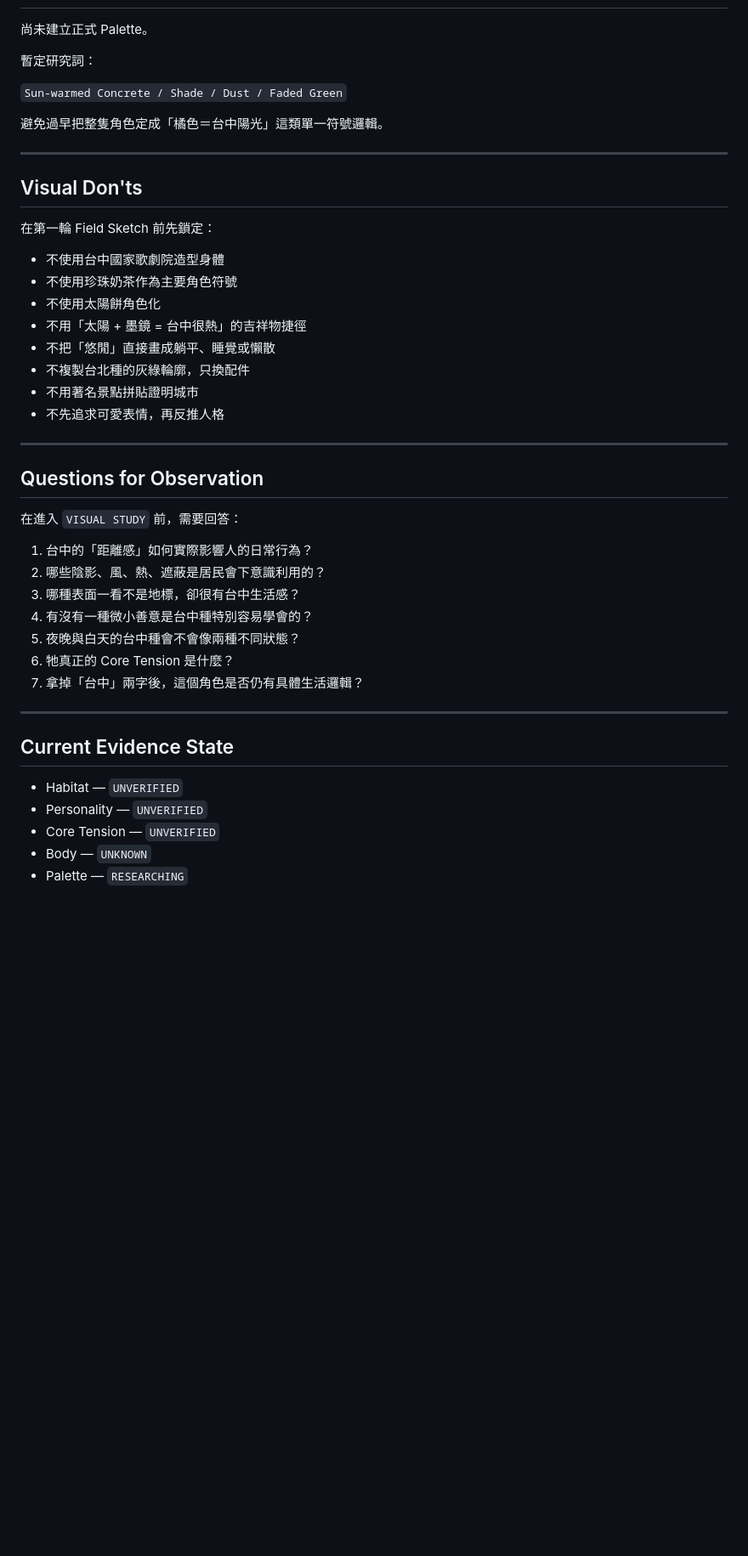
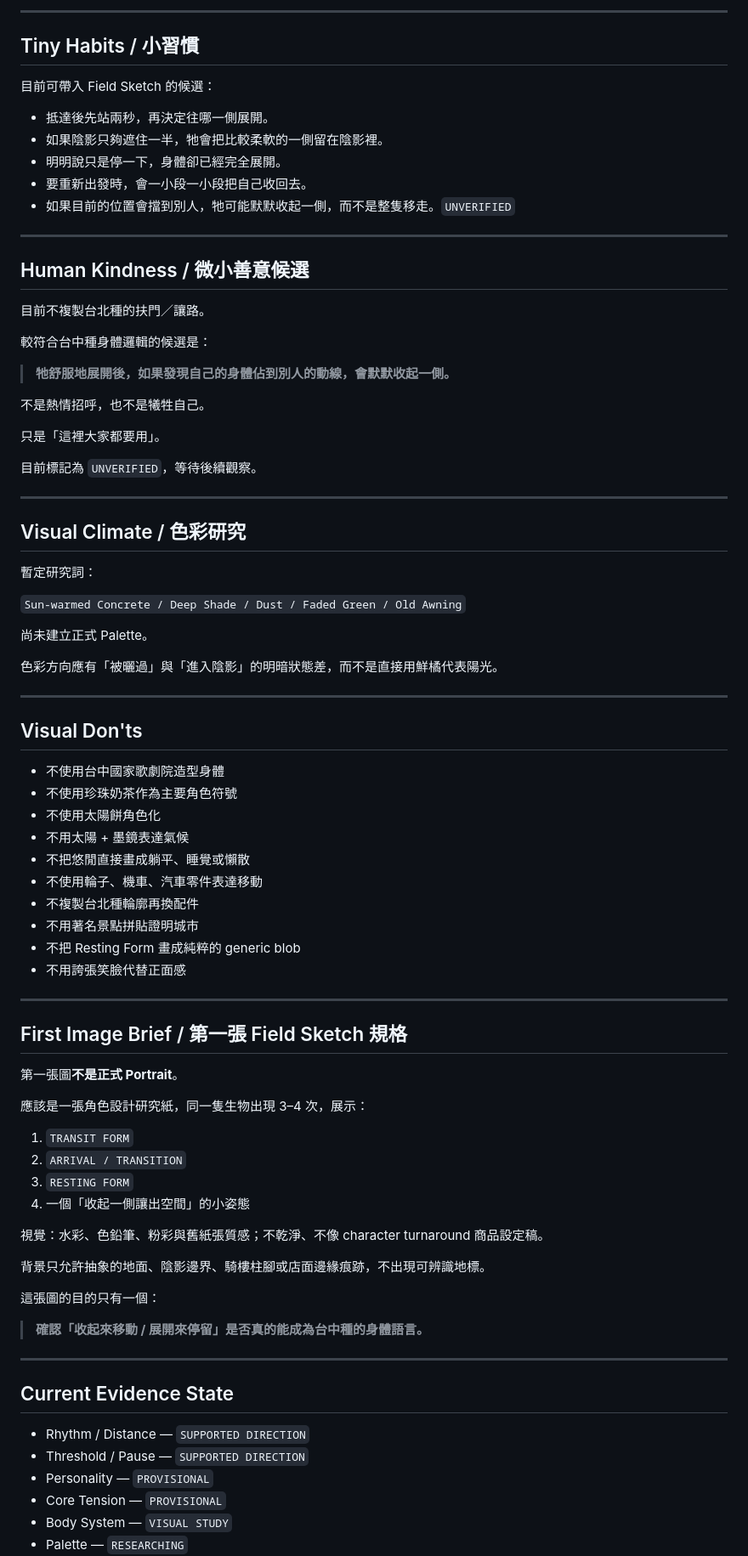
Before and after one commit to yazelin/city-monster-universe, a Markdown page: species/TW-002-taichung.md, the part around one of its changes. Shown at 85% size. Rendered like a GitHub page; blank space fills up the shorter version.

```diff
--- a/species/TW-002-taichung.md
+++ b/species/TW-002-taichung.md
@@ -108,47 +171,86 @@
+---
+
+## Tiny Habits / 小習慣
+
+目前可帶入 Field Sketch 的候選：
+
+- 抵達後先站兩秒，再決定往哪一側展開。
+- 如果陰影只夠遮住一半，牠會把比較柔軟的一側留在陰影裡。
+- 明明說只是停一下，身體卻已經完全展開。
+- 要重新出發時，會一小段一小段把自己收回去。
+- 如果目前的位置會擋到別人，牠可能默默收起一側，而不是整隻移走。`UNVERIFIED`
+
+---
+
+## Human Kindness / 微小善意候選
+
+目前不複製台北種的扶門／讓路。
+
+較符合台中種身體邏輯的候選是：
+
+> **牠舒服地展開後，如果發現自己的身體佔到別人的動線，會默默收起一側。**
+
+不是熱情招呼，也不是犧牲自己。
+
+只是「這裡大家都要用」。
+
+目前標記為 `UNVERIFIED`，等待後續觀察。
+
+---
+
+## Visual Climate / 色彩研究
+
+暫定研究詞：
+
+`Sun-warmed Concrete / Deep Shade / Dust / Faded Green / Old Awning`
 
 尚未建立正式 Palette。
 
-暫定研究詞：
-
-`Sun-warmed Concrete / Shade / Dust / Faded Green`
-
-避免過早把整隻角色定成「橘色＝台中陽光」這類單一符號邏輯。
+色彩方向應有「被曬過」與「進入陰影」的明暗狀態差，而不是直接用鮮橘代表陽光。
 
 ---
 
 ## Visual Don'ts
 
-在第一輪 Field Sketch 前先鎖定：
-
 - 不使用台中國家歌劇院造型身體
 - 不使用珍珠奶茶作為主要角色符號
 - 不使用太陽餅角色化
-- 不用「太陽 + 墨鏡 = 台中很熱」的吉祥物捷徑
-- 不把「悠閒」直接畫成躺平、睡覺或懶散
-- 不複製台北種的灰綠輪廓，只換配件
+- 不用太陽 + 墨鏡表達氣候
+- 不把悠閒直接畫成躺平、睡覺或懶散
+- 不使用輪子、機車、汽車零件表達移動
+- 不複製台北種輪廓再換配件
 - 不用著名景點拼貼證明城市
-- 不先追求可愛表情，再反推人格
+- 不把 Resting Form 畫成純粹的 generic blob
+- 不用誇張笑臉代替正面感
 
 ---
 
-## Questions for Observation
+## First Image Brief / 第一張 Field Sketch 規格
 
-在進入 `VISUAL STUDY` 前，需要回答：
+第一張圖**不是正式 Portrait**。
 
-1. 台中的「距離感」如何實際影響人的日常行為？
-2. 哪些陰影、風、熱、遮蔽是居民會下意識利用的？
-3. 哪種表面一看不是地標，卻很有台中生活感？
-4. 有沒有一種微小善意是台中種特別容易學會的？
-5. 夜晚與白天的台中種會不會像兩種不同狀態？
-6. 牠真正的 Core Tension 是什麼？
-7. 拿掉「台中」兩字後，這個角色是否仍有具體生活邏輯？
+應該是一張角色設計研究紙，同一隻生物出現 3–4 次，展示：
+
+1. `TRANSIT FORM`
+2. `ARRIVAL / TRANSITION`
+3. `RESTING FORM`
+4. 一個「收起一側讓出空間」的小姿態
+
+視覺：水彩、色鉛筆、粉彩與舊紙張質感；不乾淨、不像 character turnaround 商品設定稿。
+
+背景只允許抽象的地面、陰影邊界、騎樓柱腳或店面邊緣痕跡，不出現可辨識地標。
+
+這張圖的目的只有一個：
+
+> **確認「收起來移動 / 展開來停留」是否真的能成為台中種的身體語言。**
 
 ---
 
 ## Current Evidence State
 
-- Habitat — `UNVERIFIED`
-- Personality — `UNVERIFIED`
-- Core Tension — `UNVERIFIED`
-- Body — `UNKNOWN`
+- Rhythm / Distance — `SUPPORTED DIRECTION`
+- Threshold / Pause — `SUPPORTED DIRECTION`
+- Personality — `PROVISIONAL`
+- Core Tension — `PROVISIONAL`
+- Body System — `VISUAL STUDY`
 - Palette — `RESEARCHING`
```
Also changed, not shown: other parts of species/TW-002-taichung.md (+124 -64 lines).
